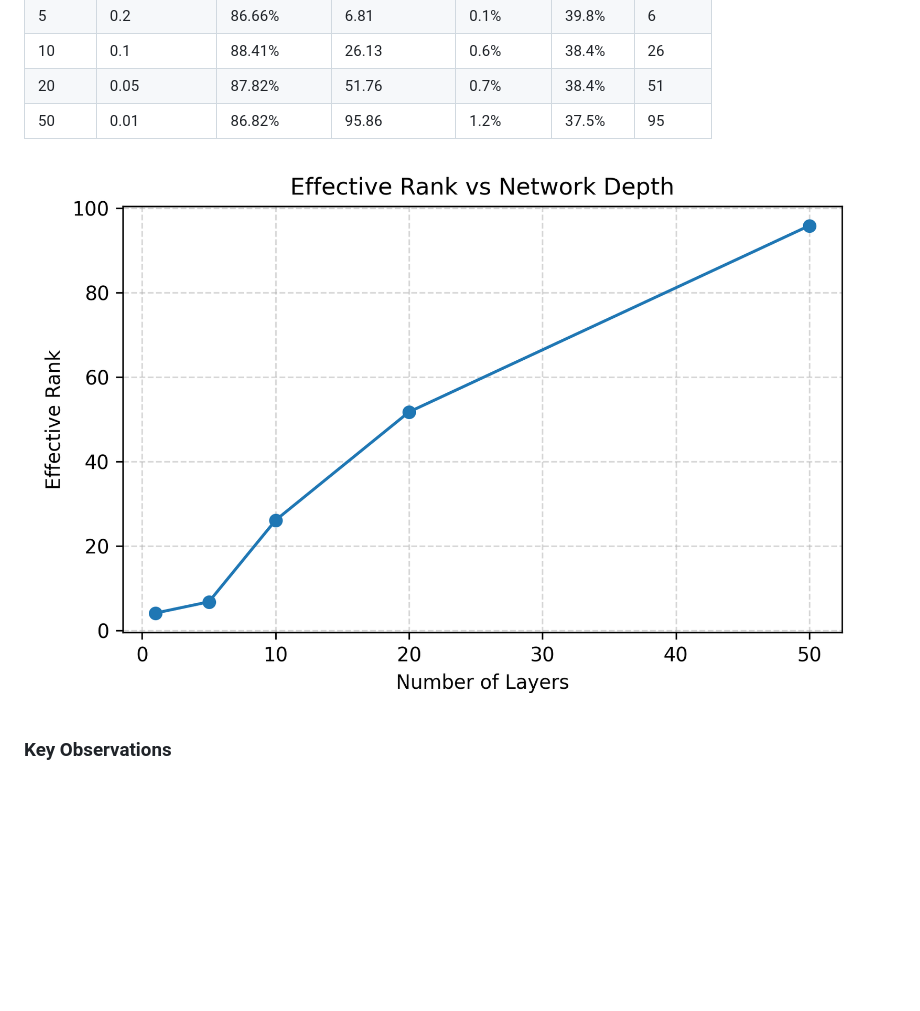
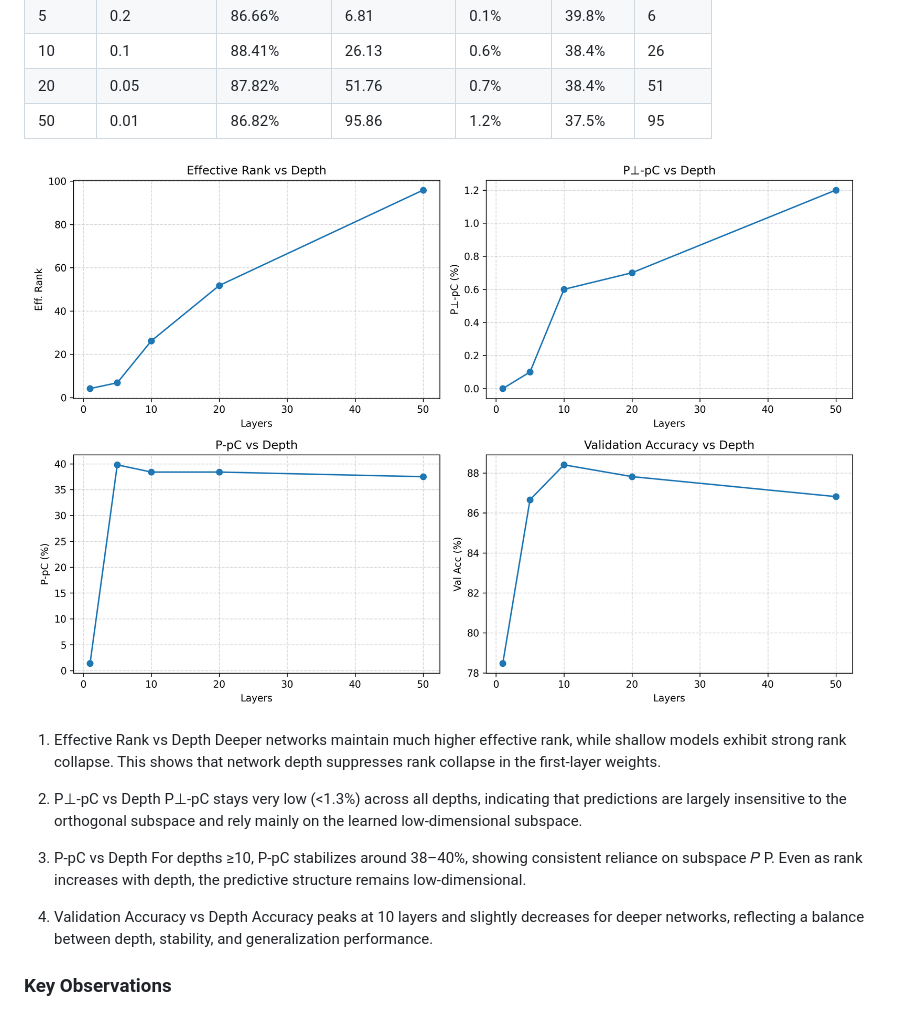
Before and after one commit to lxy-alexander/LD-SB, a Markdown page: README.md, the part around the change. GitHub-like rendering; blank space fills up the shorter version.

```diff
--- a/README.md
+++ b/README.md
@@ -54,8 +54,21 @@ All experiments use:
 | 20     | 0.05          | 87.82%        | 51.76           | 0.7%      | 38.4%    | 51      |
 | 50     | 0.01          | 86.82%        | 95.86           | 1.2%      | 37.5%    | 95      |
 
-![](results/plot_effective_rank.png)
+![](results/plot_all_metrics.png)
 
+1. Effective Rank vs Depth
+Deeper networks maintain much higher effective rank, while shallow models exhibit strong rank collapse. This shows that network depth suppresses rank collapse in the first-layer weights.
+
+2. P⊥-pC vs Depth
+P⊥-pC stays very low (<1.3%) across all depths, indicating that predictions are largely insensitive to the orthogonal subspace and rely mainly on the learned low-dimensional subspace.
+
+3. P-pC vs Depth
+For depths ≥10, P-pC stabilizes around 38–40%, showing consistent reliance on subspace
+𝑃
+P. Even as rank increases with depth, the predictive structure remains low-dimensional.
+
+4. Validation Accuracy vs Depth
+Accuracy peaks at 10 layers and slightly decreases for deeper networks, reflecting a balance between depth, stability, and generalization performance.
 
 ### Key Observations
 
```
